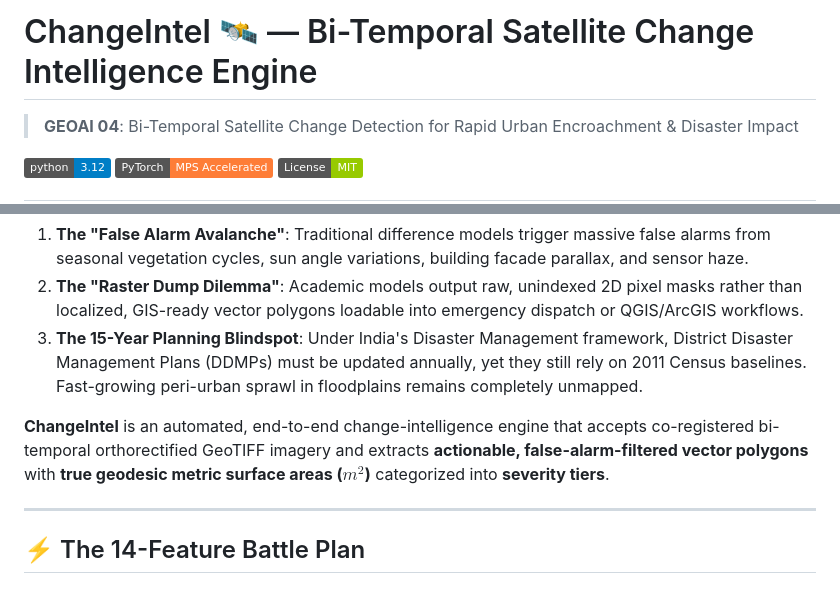
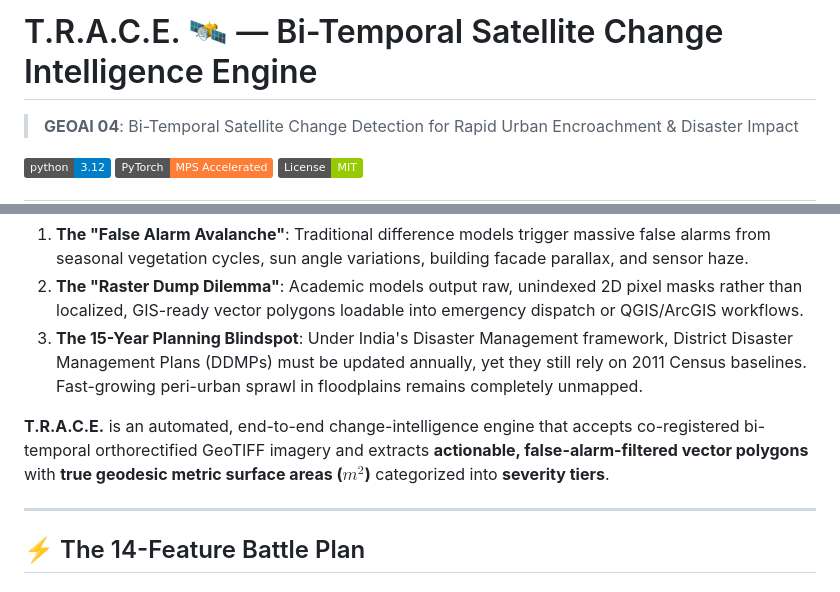
Before and after one commit to Darksoul913/T.R.A.C.E, a Markdown page: README.md, 2 parts joined by grey strips. Drawn GitHub-style; badges without logos.

Commit message:
changed name

```diff
--- a/README.md
+++ b/README.md
@@ -1,4 +1,4 @@
-# ChangeIntel 🛰️ — Bi-Temporal Satellite Change Intelligence Engine
+# T.R.A.C.E. 🛰️ — Bi-Temporal Satellite Change Intelligence Engine
 > **GEOAI 04**: Bi-Temporal Satellite Change Detection for Rapid Urban Encroachment & Disaster Impact
 
 [![Python 3.12](https://img.shields.io/badge/python-3.12-blue.svg)](https://www.python.org/downloads/)
@@ -14,7 +14,7 @@ Satellite providers routinely deliver pre- and post-event imagery within hours o
 2. **The "Raster Dump Dilemma"**: Academic models output raw, unindexed 2D pixel masks rather than localized, GIS-ready vector polygons loadable into emergency dispatch or QGIS/ArcGIS workflows.
 3. **The 15-Year Planning Blindspot**: Under India's Disaster Management framework, District Disaster Management Plans (DDMPs) must be updated annually, yet they still rely on 2011 Census baselines. Fast-growing peri-urban sprawl in floodplains remains completely unmapped.
 
-**ChangeIntel** is an automated, end-to-end change-intelligence engine that accepts co-registered bi-temporal orthorectified GeoTIFF imagery and extracts **actionable, false-alarm-filtered vector polygons** with **true geodesic metric surface areas ($m^2$)** categorized into **severity tiers**.
+**T.R.A.C.E.** is an automated, end-to-end change-intelligence engine that accepts co-registered bi-temporal orthorectified GeoTIFF imagery and extracts **actionable, false-alarm-filtered vector polygons** with **true geodesic metric surface areas ($m^2$)** categorized into **severity tiers**.
 
 ---
 
```
